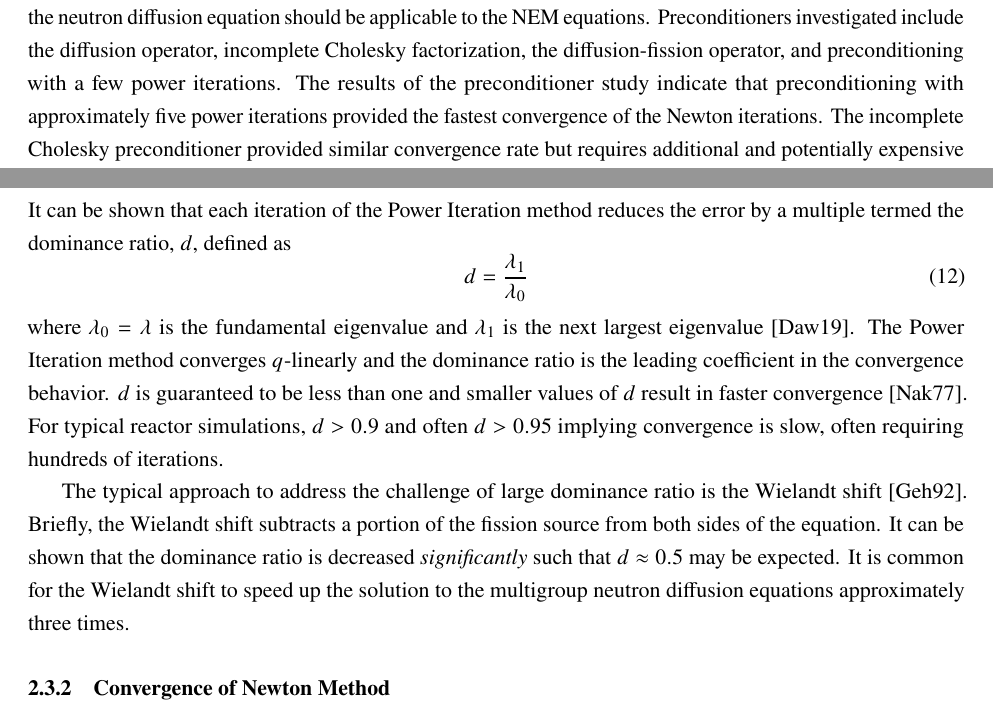
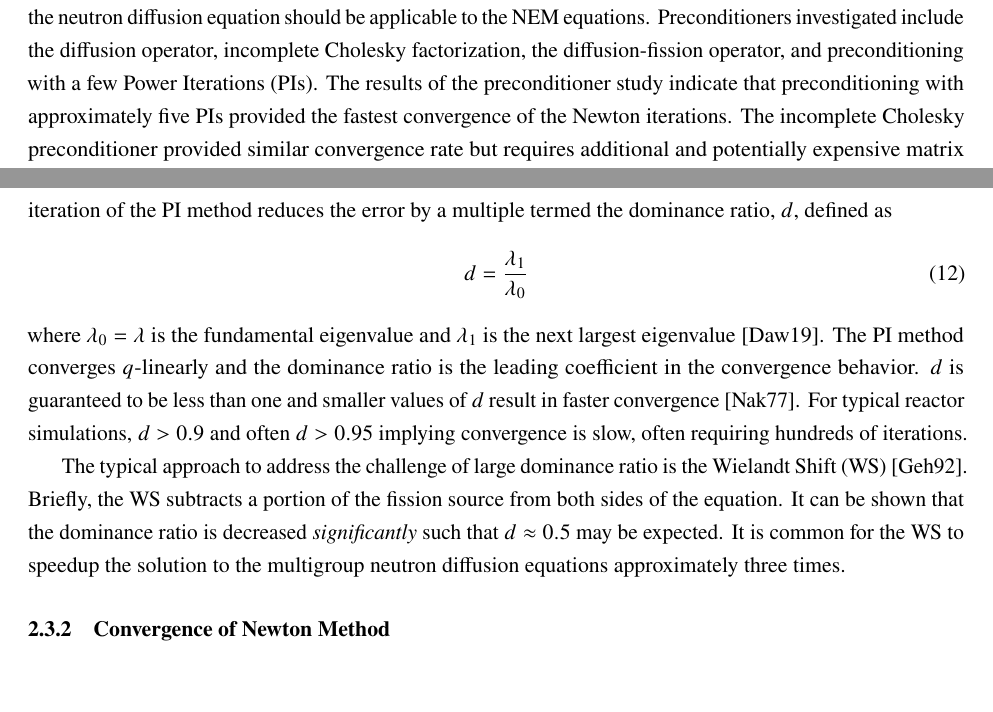
Before and after one commit to wcdawn/WilliamDawn-QE2, a LaTeX paper (WilliamDawn-QE2.tex, which reads sec_summary/sec_summary.tex): two parts of pages 6 and 8 of 12, joined at a grey line, cut so that both start at the same text. Compiled offline with pdfLaTeX.

Commit message:
using acronyms

```diff
--- a/sec_summary/sec_summary.tex
+++ b/sec_summary/sec_summary.tex
@@ -153,10 +154,10 @@
       preconditioner study for the neutron diffusion equation should be
       applicable to the \gls{nem} equations. Preconditioners investigated
       include the diffusion operator, incomplete Cholesky factorization, the
-      diffusion-fission operator, and preconditioning with a few power
-      iterations. The results of the preconditioner study indicate that
-      preconditioning with approximately five power iterations provided the
-      fastest convergence of the Newton iterations. The incomplete Cholesky
-      preconditioner provided similar convergence rate but requires additional
-      and potentially expensive matrix calculations.
+      diffusion-fission operator, and preconditioning with a few \glspl{pi}.
+      The results of the preconditioner study indicate that preconditioning with
+      approximately five \glspl{pi} provided the fastest convergence of the
+      Newton iterations. The incomplete Cholesky preconditioner provided similar
+      convergence rate but requires additional and potentially expensive matrix
+      calculations.
 
@@ -260,27 +263,26 @@
       eigenvalues of the equations of interest (either the multigroup neutron
       diffusion equation or \gls{nem} equations). It can be shown that each
-      iteration of the Power Iteration method reduces the error by a multiple
-      termed the dominance ratio, $d$, defined as
+      iteration of the \gls{pi} method reduces the error by a multiple termed
+      the dominance ratio, $d$, defined as
       \begin{equation}
         \label{eq:dominance_ratio}
         d = \frac{\lambda_1}{\lambda_0}
       \end{equation}
       where $\lambda_0 = \lambda$ is the fundamental eigenvalue and $\lambda_1$
-      is the next largest eigenvalue \cite{my_ms_thesis}. The Power Iteration
-      method converges $q$-linearly and the dominance ratio is the leading
-      coefficient in the convergence behavior. $d$ is guaranteed to be less than
-      one and smaller values of $d$ result in faster convergence
-      \cite{nakamura}. For typical reactor simulations, $d > 0.9$ and often $d >
-      0.95$ implying convergence is slow, often requiring hundreds of
-      iterations.
+      is the next largest eigenvalue \cite{my_ms_thesis}. The \gls{pi} method
+      converges $q$-linearly and the dominance ratio is the leading coefficient
+      in the convergence behavior. $d$ is guaranteed to be less than one and
+      smaller values of $d$ result in faster convergence \cite{nakamura}. For
+      typical reactor simulations, $d > 0.9$ and often $d > 0.95$ implying
+      convergence is slow, often requiring hundreds of iterations.
 
       The typical approach to address the challenge of large dominance ratio is
-      the Wielandt shift \cite{gehinThesis}. Briefly, the Wielandt shift
-      subtracts a portion of the fission source from both sides of the equation.
-      It can be shown that the dominance ratio is decreased
-      \textit{significantly} such that $d \approx 0.5$ may be expected. It is
-      common for the Wielandt shift to speed up the solution to the multigroup
-      neutron diffusion equations approximately three times.
+      the \gls{ws} \cite{gehinThesis}. Briefly, the \gls{ws} subtracts a portion
+      of the fission source from both sides of the equation.  It can be shown
+      that the dominance ratio is decreased \textit{significantly} such that $d
+      \approx 0.5$ may be expected. It is common for the \gls{ws} to speedup
+      the solution to the multigroup neutron diffusion equations approximately
+      three times.
 
     \subsubsection{Convergence of Newton Method}
       When the iterate in the \gls{jfnk} method, $\vx^m$, is far from the
```
Also changed, not shown: sec_summary/sec_summary.tex (23 more changed lines).
